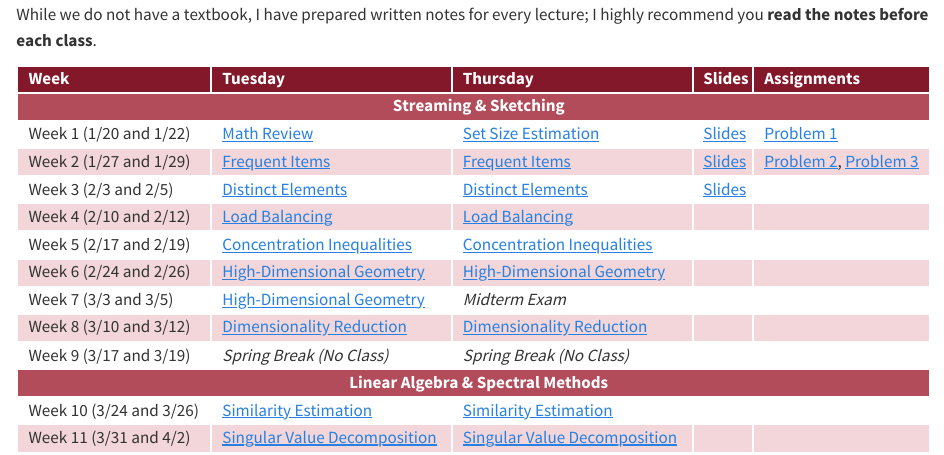
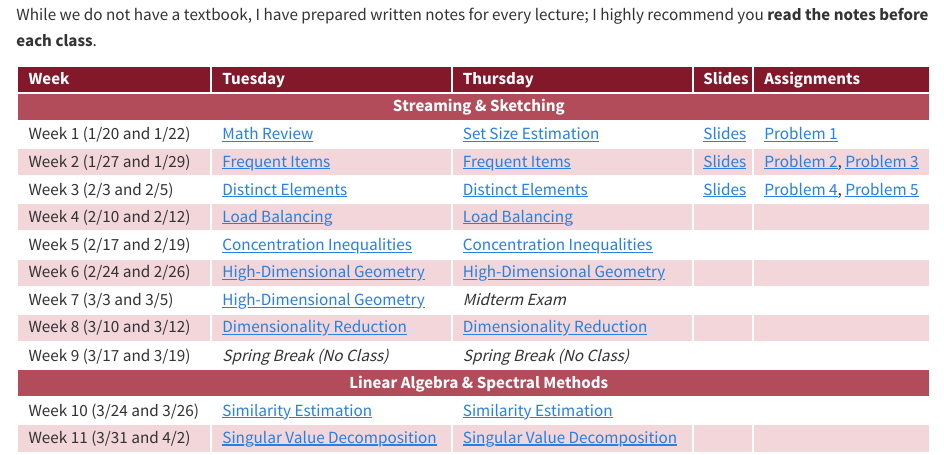
Before and after one commit to rtealwitter/rads2026, a Quarto document (index.qmd): the page in a window 1100 px wide, from 460 px down. Rendered offline with R 4.5, knitr and Pandoc in place of Quarto, with nearby package versions.

Commit message:
problem 4 and 5

```diff
--- a/index.qmd
+++ b/index.qmd
@@ -68,7 +68,7 @@ output:
     <td><a href="notes/03_distinct_elements.html">Distinct Elements</a></td>
     <td><a href="notes/03_distinct_elements.html">Distinct Elements</a></td>
     <td><a href="slides/Week03.pdf">Slides</a></td>
-    <td></td>
+    <td><a href="https://colab.research.google.com/drive/15L8Zi3LBvVXGeJOSaEmQKpPSaBQnjleI?usp=sharing">Problem 4</a>, <a href="https://colab.research.google.com/drive/1LuRvgAY3ruIoxXY4w99kkiT-8luiVyo9?usp=sharing">Problem 5</a></td>
   </tr>
   <tr>
     <td>Week 4 (2/10 and 2/12)</td>
```
Also changed, not shown: docs/search.json, 1 other file.
